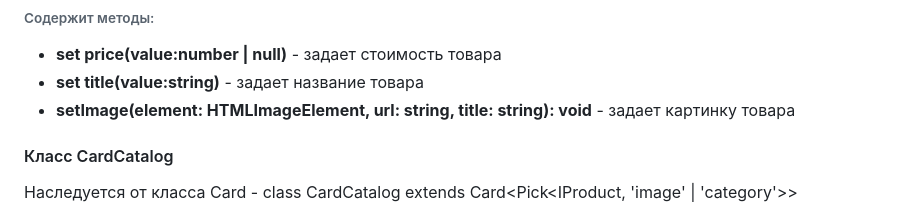
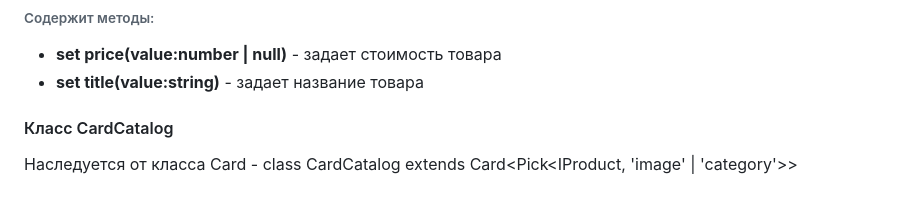
Before and after one commit to denizterekhin/weblarek, a Markdown page: README.md, the part around the change. Rendered like a GitHub page.

Commit message:
корректировка файла README

```diff
--- a/README.md
+++ b/README.md
@@ -275,7 +275,6 @@ Presenter - презентер содержит основную логику п
 ###### Содержит методы:
 - **set price(value:number | null)** - задает стоимость товара
 - **set title(value:string)** - задает название товара
-- **setImage(element: HTMLImageElement, url: string, title: string): void** - задает картинку товара
 
 #### Класс CardCatalog
 Наследуется от класса Card - class CardCatalog extends Card<Pick<IProduct, 'image' | 'category'>>
```
